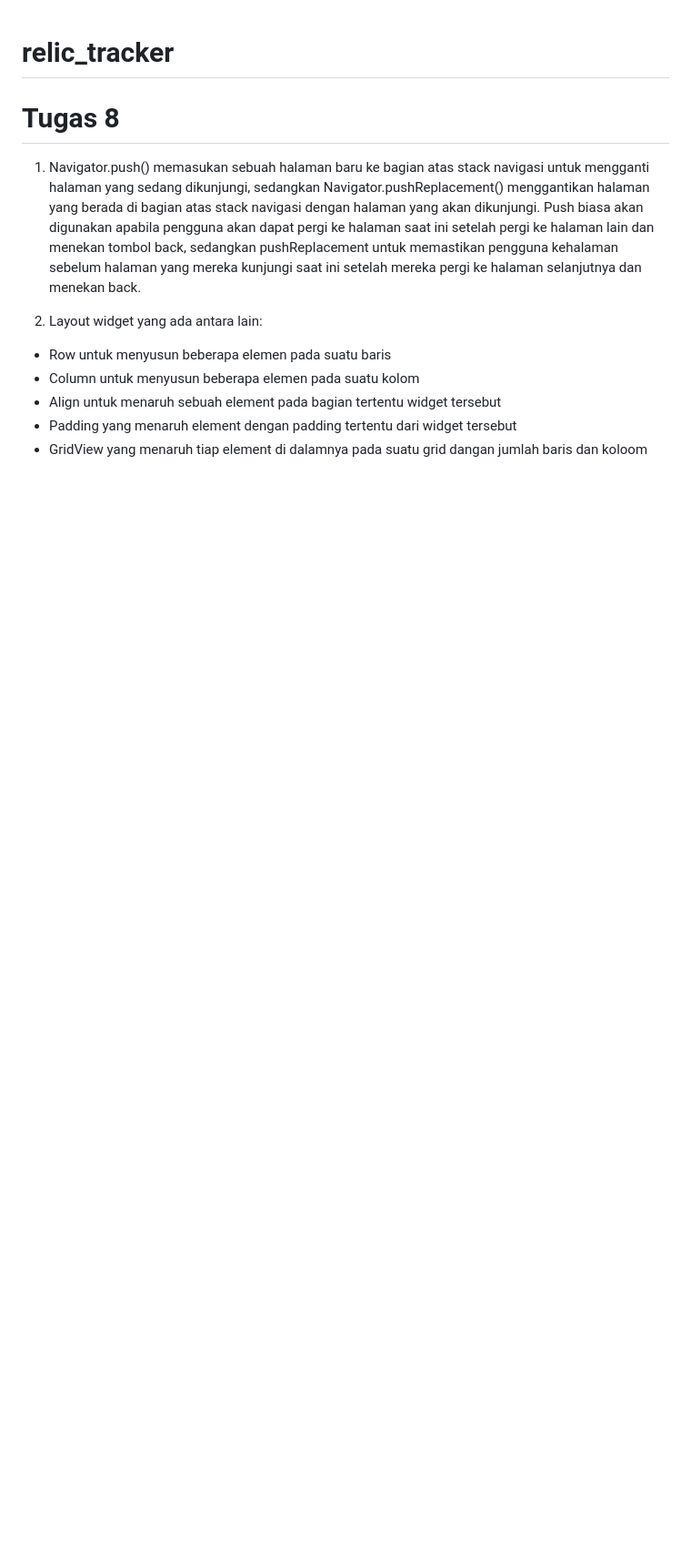
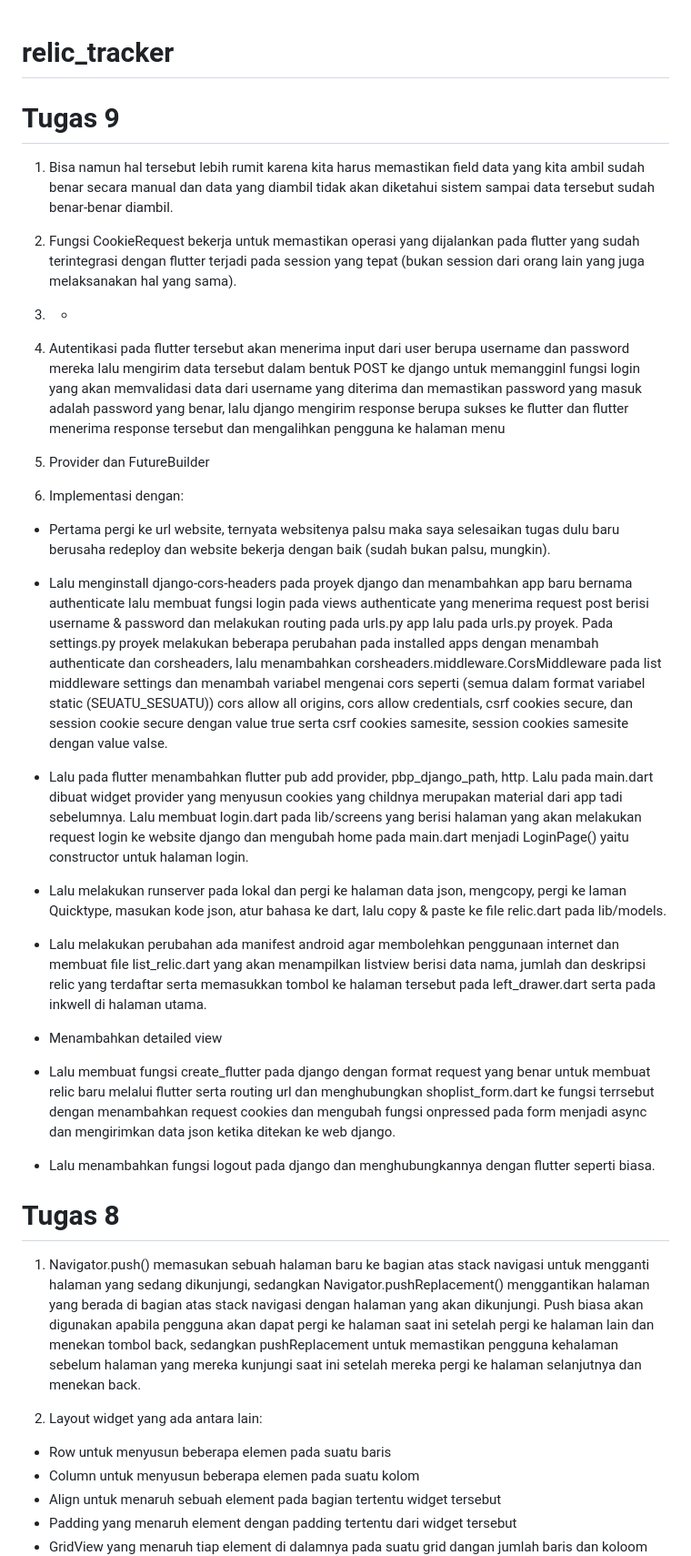
Before and after one commit to caturwmn/relic-tracker-mobile, a Markdown page: README.md, the part around the change. Shown at 91% size. GitHub-like rendering; blank space fills up the shorter version.

Commit message:
Update README.md Kurang json dan detail page

```diff
--- a/README.md
+++ b/README.md
@@ -1,4 +1,33 @@
 # relic_tracker
+
+# Tugas 9
+1. Bisa namun hal tersebut lebih rumit karena kita harus memastikan field data yang kita ambil sudah benar secara manual dan data yang diambil tidak akan diketahui sistem sampai data tersebut sudah benar-benar diambil.
+
+2. Fungsi CookieRequest bekerja untuk memastikan operasi yang dijalankan pada flutter yang sudah terintegrasi dengan flutter terjadi pada session yang tepat (bukan session dari orang lain yang juga melaksanakan hal yang sama).
+
+3. -
+
+4. Autentikasi pada flutter tersebut akan menerima input dari user berupa username dan password mereka lalu mengirim data tersebut dalam bentuk POST ke django untuk memangginl fungsi login yang akan memvalidasi data dari username yang diterima dan memastikan password yang masuk adalah password yang benar, lalu django mengirim response berupa sukses ke flutter dan flutter menerima response tersebut dan mengalihkan pengguna ke halaman menu
+
+5. Provider dan FutureBuilder
+
+6. Implementasi dengan:
+- Pertama pergi ke url website, ternyata websitenya palsu maka saya selesaikan tugas dulu baru berusaha redeploy dan website bekerja dengan baik (sudah bukan palsu, mungkin).
+
+- Lalu menginstall django-cors-headers pada proyek django dan menambahkan app baru bernama authenticate lalu membuat fungsi login pada views authenticate yang menerima request post berisi username & password dan melakukan routing pada urls.py app lalu pada urls.py proyek. Pada settings.py proyek melakukan beberapa perubahan pada installed apps dengan menambah authenticate dan corsheaders, lalu menambahkan corsheaders.middleware.CorsMiddleware pada list middleware settings dan menambah variabel mengenai cors seperti (semua dalam format variabel static (SEUATU_SESUATU)) cors allow all origins, cors allow credentials, csrf cookies secure, dan session cookie secure dengan value true serta csrf cookies samesite, session cookies samesite dengan value valse.
+
+- Lalu pada flutter menambahkan flutter pub add provider, pbp_django_path, http. Lalu pada main.dart dibuat widget provider yang menyusun cookies yang childnya merupakan material dari app tadi sebelumnya. Lalu membuat login.dart pada lib/screens yang berisi halaman yang akan melakukan request login ke website django dan mengubah home pada main.dart menjadi LoginPage() yaitu constructor untuk halaman login.
+
+- Lalu melakukan runserver pada lokal dan pergi ke halaman data json, mengcopy, pergi ke laman Quicktype, masukan kode json, atur bahasa ke dart, lalu copy & paste ke file relic.dart pada lib/models.
+
+- Lalu melakukan perubahan ada manifest android agar membolehkan penggunaan internet dan membuat file list_relic.dart yang akan menampilkan listview berisi data nama, jumlah dan deskripsi relic yang terdaftar serta memasukkan tombol ke halaman tersebut pada left_drawer.dart serta pada inkwell di halaman utama.
+
+- Menambahkan detailed view
+
+- Lalu membuat fungsi create_flutter pada django dengan format request yang benar untuk membuat relic baru melalui flutter serta routing url dan menghubungkan shoplist_form.dart ke fungsi terrsebut dengan menambahkan request cookies dan mengubah fungsi onpressed pada form menjadi async dan mengirimkan data json ketika ditekan ke web django.
+
+- Lalu menambahkan fungsi logout pada django dan menghubungkannya dengan flutter seperti biasa.
+
 
 # Tugas 8
 1. Navigator.push() memasukan sebuah halaman baru ke bagian atas stack navigasi untuk mengganti halaman yang sedang dikunjungi, sedangkan Navigator.pushReplacement() menggantikan halaman yang berada di bagian atas stack navigasi dengan halaman yang akan dikunjungi. Push biasa akan digunakan apabila pengguna akan dapat pergi ke halaman saat ini setelah pergi ke halaman lain dan menekan tombol back, sedangkan pushReplacement untuk memastikan pengguna kehalaman sebelum halaman yang mereka kunjungi saat ini setelah mereka pergi ke halaman selanjutnya dan menekan back.
```
